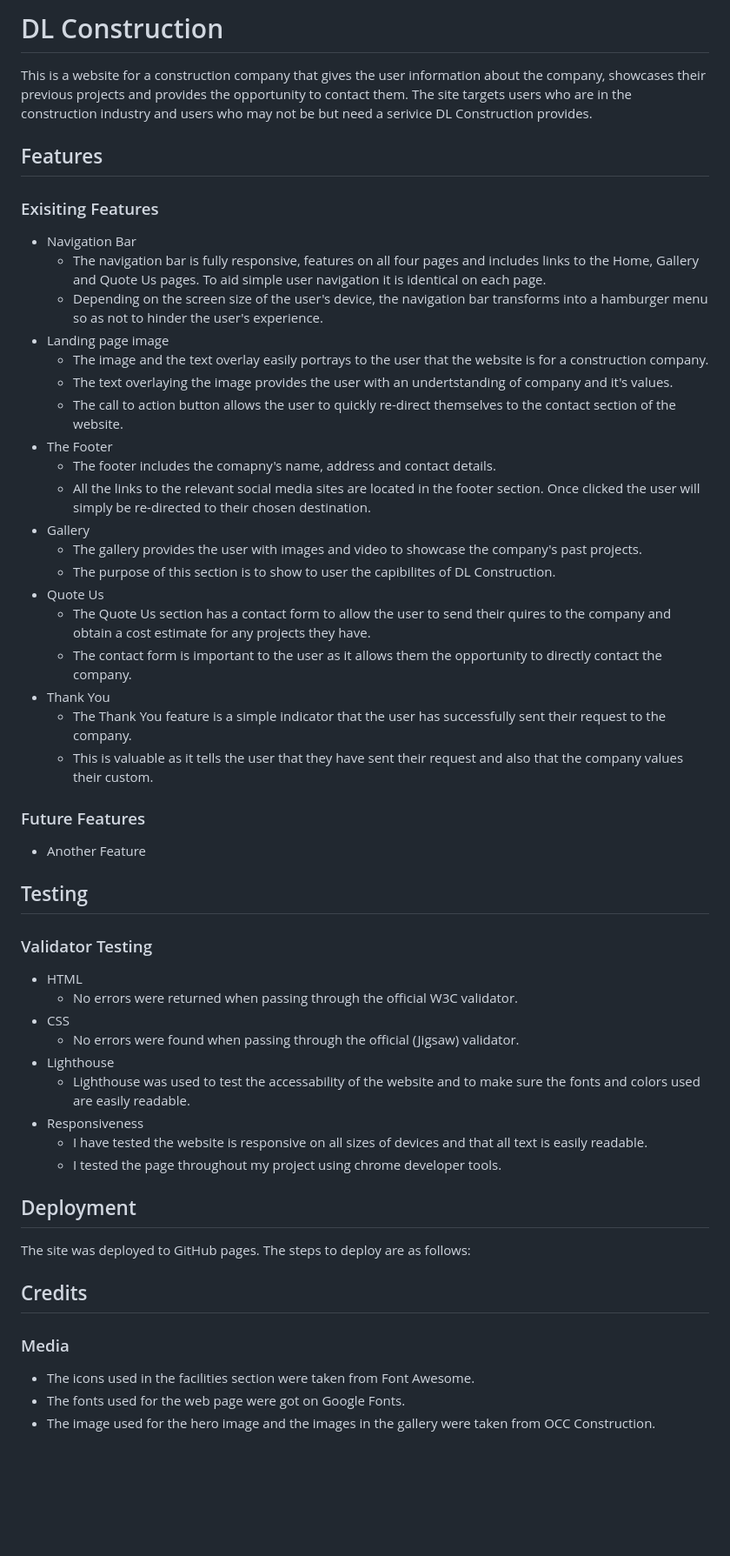
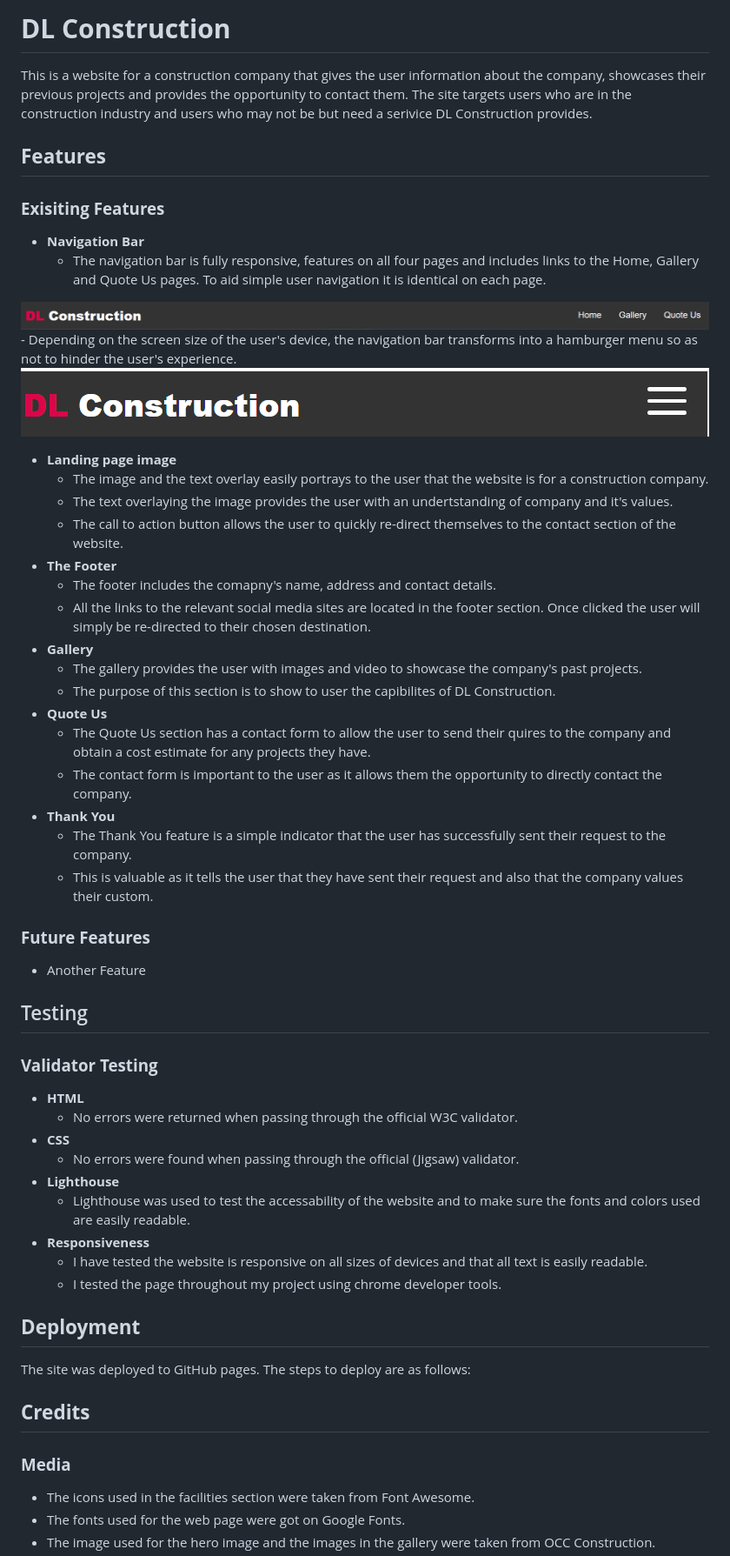
Before and after one commit to danny-fla/dl-construction, a Markdown page: README.md, the part around the change printed below. Shown: that part at 87% size. Drawn GitHub-style; pictures changed too: assets/images/hamburger.png (added), assets/images/nav bar screenshot.png (added); blank space fills up the shorter version.

Commit message:
add 2 images to read.me

```diff
--- a/README.md
+++ b/README.md
@@ -1,61 +1,63 @@
-# DL Construction
+# **DL Construction**
 
 This is a website for a construction company that gives the user information about the company, showcases their previous projects and provides the opportunity to contact them. The site targets users who are in the construction industry and users who may not be but need a serivice DL Construction provides.
 
 <!--Add Responsive images here-->
 
-## Features
-### Exisiting Features
-- Navigation Bar
+## **Features**
+### **Exisiting Features**
+- **Navigation Bar**
     - The navigation bar is fully responsive, features on all four pages and includes links to the Home, Gallery and Quote Us pages. To aid simple user navigation it is identical on each page.
     <!--add navbar here-->
+![Navigation Bar Screenshot](assets/images/nav%20bar%20screenshot.png)
     - Depending on the screen size of the user's device, the navigation bar transforms into a hamburger menu so as not to hinder the user's experience.
     <!--add navhamburger here-->
-- Landing page image
+![Hamburger Nav Screenshot](assets/images/hamburger.png)
+- **Landing page image**
     - The image and the text overlay easily portrays to the user that the website is for a construction company.
     - The text overlaying the image provides the user with an undertstanding of company and it's values.
     - The call to action button allows the user to quickly re-direct themselves to the contact section of the website.
     <!--add Hero here-->
-- The Footer
+- **The Footer**
     - The footer includes the comapny's name, address and contact details.
     - All the links to the relevant social media sites are located in the footer section. Once clicked the user will simply be re-directed to their chosen destination.
     <!--add footer here-->
-- Gallery
+- **Gallery**
     - The gallery provides the user with images and video to showcase the company's past projects.
     - The purpose of this section is to show to user the capibilites of DL Construction.
     <!--add gallery here-->
-- Quote Us
+- **Quote Us**
     - The Quote Us section has a contact form to allow the user to send their quires to the company and obtain a cost estimate for any projects they have.
     - The contact form is important to the user as it allows them the opportunity to directly contact the company.
     <!--add contact here-->
-- Thank You
+- **Thank You**
     - The Thank You feature is a simple indicator that the user has successfully sent their request to the company.
     - This is valuable as it tells the user that they have sent their request and also that the company values their custom.
     <!--add thank you here-->
 
-### Future Features
+### **Future Features**
 - Another Feature
 ## Testing
-### Validator Testing
-- HTML
+### **Validator Testing**
+- **HTML**
     - No errors were returned when passing through the official W3C validator.
     <!--add html testing here-->
-- CSS
+- **CSS**
     - No errors were found when passing through the official (Jigsaw) validator.
     <!--add csss tsting here-->
-- Lighthouse
+- **Lighthouse**
     - Lighthouse was used to test the accessability of the website and to make sure the fonts and colors used are easily readable.
     <!--add lighthouse here-->
-- Responsiveness
+- **Responsiveness**
     - I have tested the website is responsive on all sizes of devices and that all text is easily readable.
     - I tested the page throughout my project using chrome developer tools.
 
-## Deployment
+## **Deployment**
 The site was deployed to GitHub pages. The steps to deploy are as follows:
 <!--Deployment steps here-->
 
-## Credits
-### Media
+## **Credits**
+### **Media**
 - The icons used in the facilities section were taken from Font Awesome.
 - The fonts used for the web page were got on Google Fonts.
 - The image used for the hero image and the images in the gallery were taken from OCC Construction.
```
Also changed, not shown: other parts of README.md (+3 -2 lines), assets/images/bg img.jpg (deleted), assets/images/sunrise-digger-workers.jpg (deleted), 1 other file.
